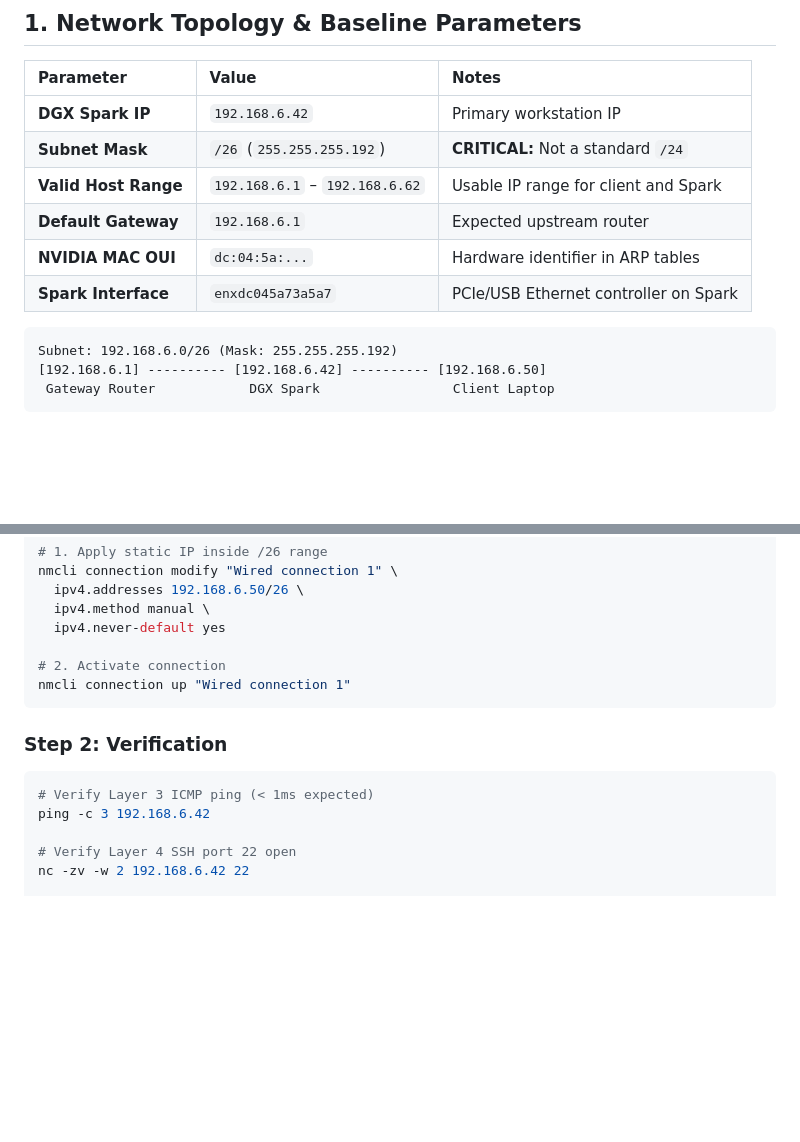
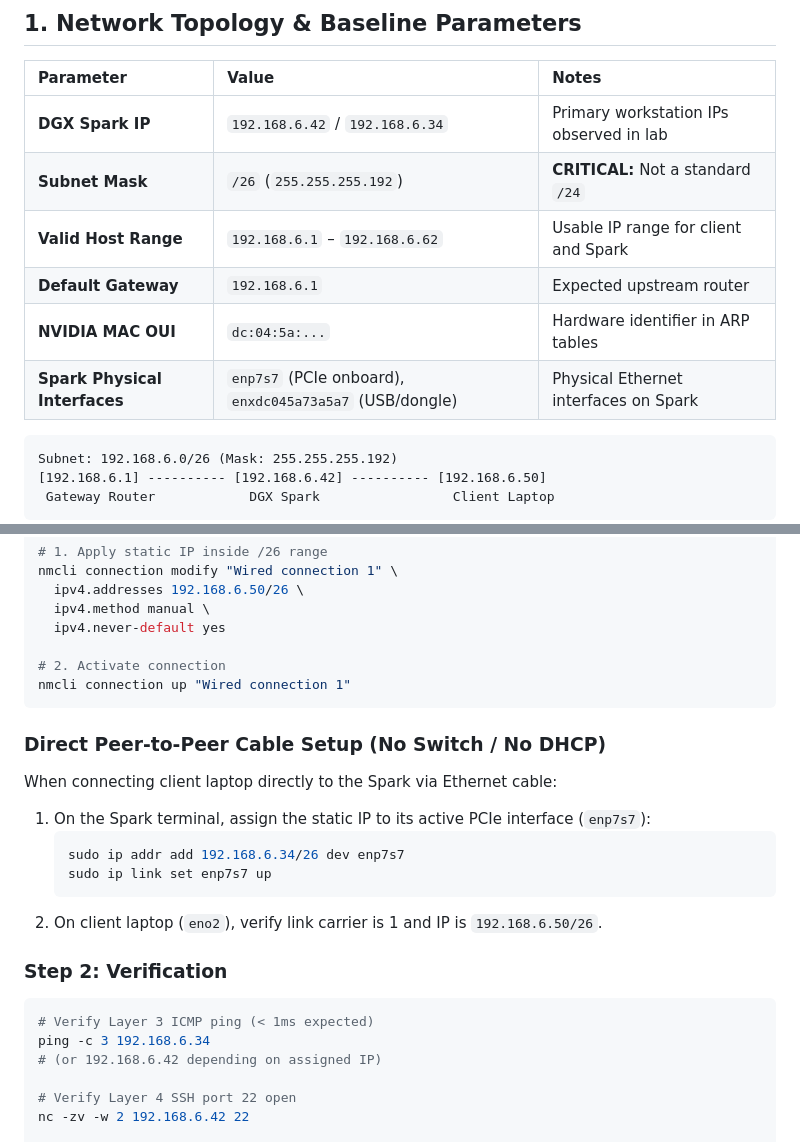
Before and after one commit to Jrgil20/IA_Aplicada, a Markdown page: docs/dgx/network-troubleshooting.md, 2 parts joined by grey strips. Rendered like a GitHub page; blank space fills up the shorter version.

Commit message:
docs(dgx): update network troubleshooting guide with additional IP details and direct connection setup

````diff
--- a/docs/dgx/network-troubleshooting.md
+++ b/docs/dgx/network-troubleshooting.md
@@ -8,12 +8,12 @@ Technical reference and post-mortem guide for resolving Layer 1 (Physical), Laye
 
 | Parameter | Value | Notes |
 | :--- | :--- | :--- |
-| **DGX Spark IP** | `192.168.6.42` | Primary workstation IP |
+| **DGX Spark IP** | `192.168.6.42` / `192.168.6.34` | Primary workstation IPs observed in lab |
 | **Subnet Mask** | `/26` (`255.255.255.192`) | **CRITICAL:** Not a standard `/24` |
 | **Valid Host Range** | `192.168.6.1` – `192.168.6.62` | Usable IP range for client and Spark |
 | **Default Gateway** | `192.168.6.1` | Expected upstream router |
 | **NVIDIA MAC OUI** | `dc:04:5a:...` | Hardware identifier in ARP tables |
-| **Spark Interface** | `enxdc045a73a5a7` | PCIe/USB Ethernet controller on Spark |
+| **Spark Physical Interfaces** | `enp7s7` (PCIe onboard), `enxdc045a73a5a7` (USB/dongle) | Physical Ethernet interfaces on Spark |
 
 ```
 Subnet: 192.168.6.0/26 (Mask: 255.255.255.192)
@@ -108,11 +108,21 @@ nmcli connection modify "Wired connection 1" \
 nmcli connection up "Wired connection 1"
 ```
 
+### Direct Peer-to-Peer Cable Setup (No Switch / No DHCP)
+When connecting client laptop directly to the Spark via Ethernet cable:
+1. On the Spark terminal, assign the static IP to its active PCIe interface (`enp7s7`):
+   ```bash
+   sudo ip addr add 192.168.6.34/26 dev enp7s7
+   sudo ip link set enp7s7 up
+   ```
+2. On client laptop (`eno2`), verify link carrier is 1 and IP is `192.168.6.50/26`.
+
 ### Step 2: Verification
 
 ```bash
 # Verify Layer 3 ICMP ping (< 1ms expected)
-ping -c 3 192.168.6.42
+ping -c 3 192.168.6.34
+# (or 192.168.6.42 depending on assigned IP)
 
 # Verify Layer 4 SSH port 22 open
 nc -zv -w 2 192.168.6.42 22
````
